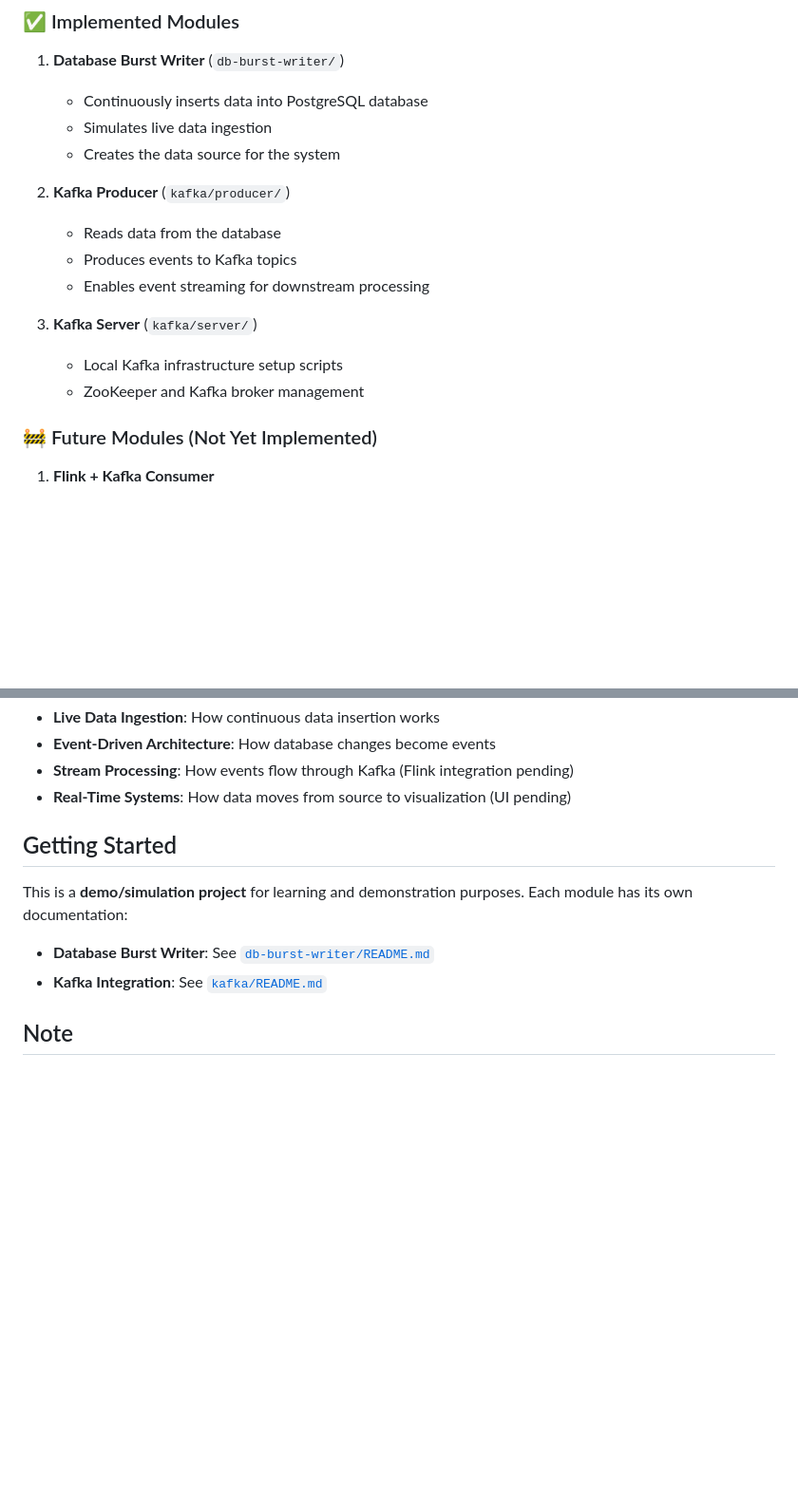
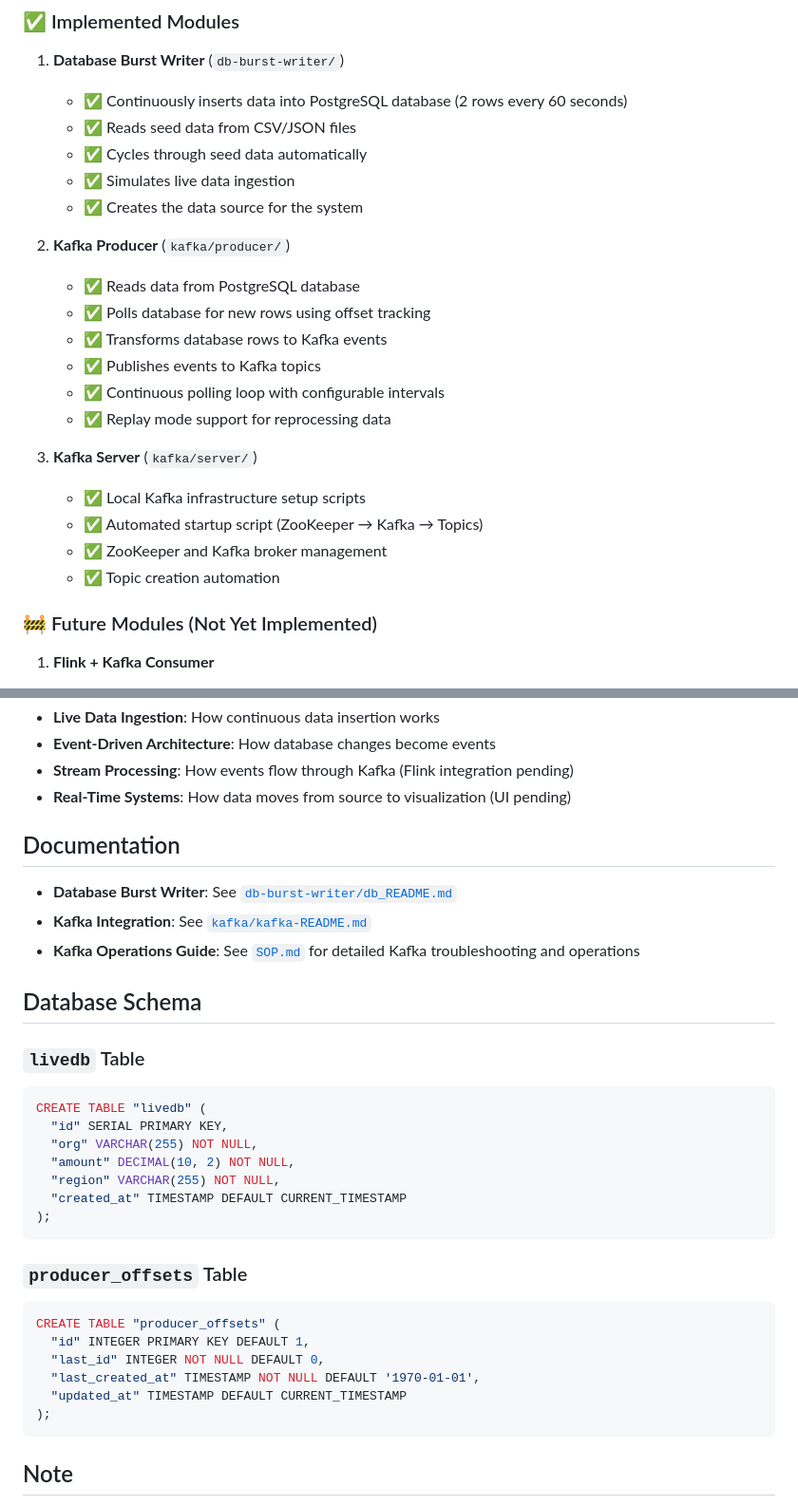
Before and after one commit to anmol-28/livedb, a Markdown page: README.md, 2 parts joined by grey strips. Shown at 95% size. GitHub-like rendering; blank space fills up the shorter version.

````diff
--- a/README.md
+++ b/README.md
@@ -40,18 +40,25 @@ The complete live data system consists of four main components:
 ### ✅ Implemented Modules
 
 1. **Database Burst Writer** (`db-burst-writer/`)
-   - Continuously inserts data into PostgreSQL database
-   - Simulates live data ingestion
-   - Creates the data source for the system
+   - ✅ Continuously inserts data into PostgreSQL database (2 rows every 60 seconds)
+   - ✅ Reads seed data from CSV/JSON files
+   - ✅ Cycles through seed data automatically
+   - ✅ Simulates live data ingestion
+   - ✅ Creates the data source for the system
 
 2. **Kafka Producer** (`kafka/producer/`)
-   - Reads data from the database
-   - Produces events to Kafka topics
-   - Enables event streaming for downstream processing
+   - ✅ Reads data from PostgreSQL database
+   - ✅ Polls database for new rows using offset tracking
+   - ✅ Transforms database rows to Kafka events
+   - ✅ Publishes events to Kafka topics
+   - ✅ Continuous polling loop with configurable intervals
+   - ✅ Replay mode support for reprocessing data
 
 3. **Kafka Server** (`kafka/server/`)
-   - Local Kafka infrastructure setup scripts
-   - ZooKeeper and Kafka broker management
+   - ✅ Local Kafka infrastructure setup scripts
+   - ✅ Automated startup script (ZooKeeper → Kafka → Topics)
+   - ✅ ZooKeeper and Kafka broker management
+   - ✅ Topic creation automation
 
 ### 🚧 Future Modules (Not Yet Implemented)
 
@@ -94,12 +164,34 @@ This simulation demonstrates:
 - **Stream Processing**: How events flow through Kafka (Flink integration pending)
 - **Real-Time Systems**: How data moves from source to visualization (UI pending)
 
-## Getting Started
+## Documentation
 
-This is a **demo/simulation project** for learning and demonstration purposes. Each module has its own documentation:
+- **Database Burst Writer**: See [`db-burst-writer/db_README.md`](./db-burst-writer/db_README.md)
+- **Kafka Integration**: See [`kafka/kafka-README.md`](./kafka/kafka-README.md)
+- **Kafka Operations Guide**: See [`SOP.md`](./SOP.md) for detailed Kafka troubleshooting and operations
 
-- **Database Burst Writer**: See [`db-burst-writer/README.md`](./db-burst-writer/README.md)
-- **Kafka Integration**: See [`kafka/README.md`](./kafka/README.md)
+## Database Schema
+
+### `livedb` Table
+```sql
+CREATE TABLE "livedb" (
+  "id" SERIAL PRIMARY KEY,
+  "org" VARCHAR(255) NOT NULL,
+  "amount" DECIMAL(10, 2) NOT NULL,
+  "region" VARCHAR(255) NOT NULL,
+  "created_at" TIMESTAMP DEFAULT CURRENT_TIMESTAMP
+);
+```
+
+### `producer_offsets` Table
+```sql
+CREATE TABLE "producer_offsets" (
+  "id" INTEGER PRIMARY KEY DEFAULT 1,
+  "last_id" INTEGER NOT NULL DEFAULT 0,
+  "last_created_at" TIMESTAMP NOT NULL DEFAULT '1970-01-01',
+  "updated_at" TIMESTAMP DEFAULT CURRENT_TIMESTAMP
+);
+```
 
 ## Note
 
````
Also changed, not shown: other parts of README.md (+71 -8 lines).
